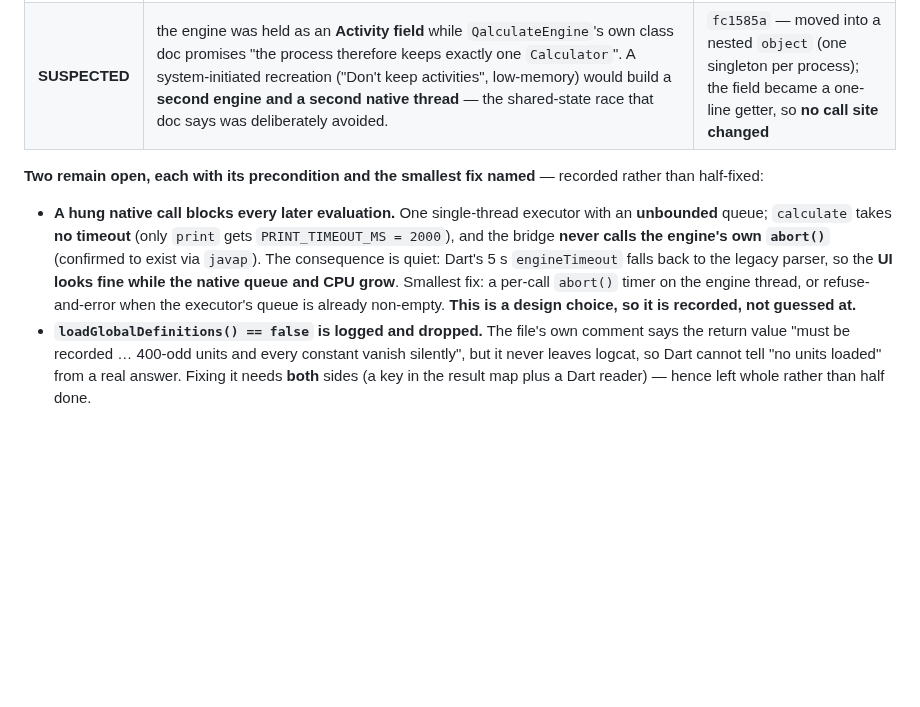
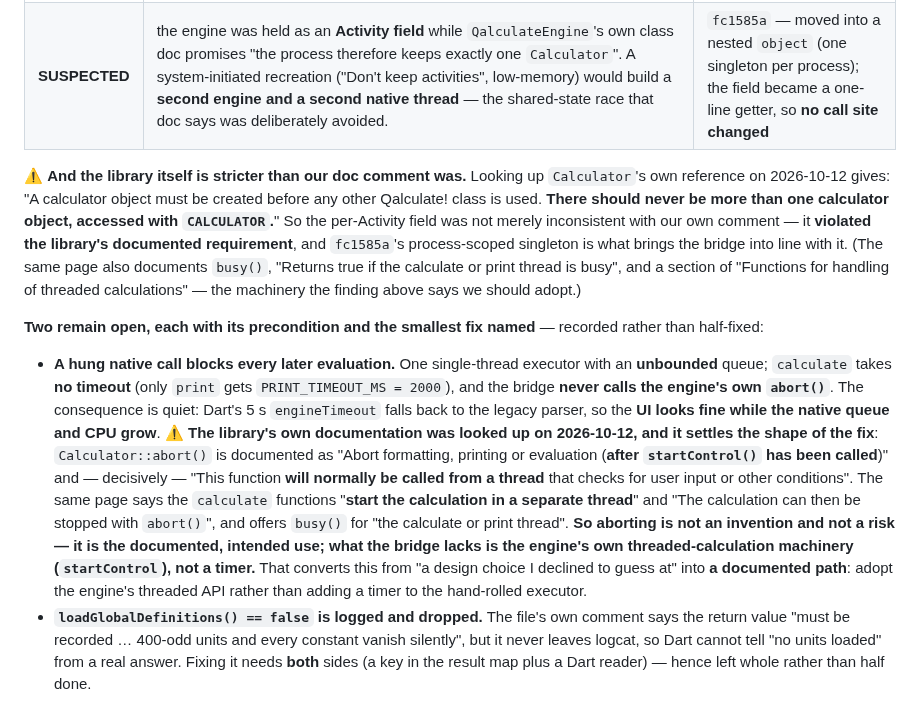
Before and after one commit to NekoRain404/NekoCalc, a Markdown page: docs/verification.md, the part around the change. Rendered like a GitHub page; blank space fills up the shorter version.

Commit message:
docs: 查了 libqalculate 自己的 API 文档——一条悬置决策**变成了有文档的路**，一条修复**被库本身背书**
「多多查找资料」这一条还有一件真能查、且直接作用于桥那两条未决项的：**去读引擎自己的文档**
（`qalculate.github.io` 的 `Calculator` 参考页，2026-10-12 取到）。

**① `abort()` 那条不再是"设计选择"。** 文档原文：
- 「Abort formatting, printing or evaluation (**after `startControl()` has been called**)」
- **跨线程意图是明说的**：「This function **will normally be called from a thread** that checks for user
  input or other conditions.」
- 同一页写着 calculate 函数「**start the calculation in a separate thread**」「can then be stopped with
  `abort()`」，并另有 `busy()`（"Returns true if the calculate or print thread is busy"）。

⇒ **取消不是发明、也不是风险，是文档规定的用法**；桥缺的是引擎自带的**线程化机制**（`startControl`），
**不是定时器**。所以这一条从"我拒绝替人拍板的设计选择"变成**一条有文档的路**：
**改用引擎自己的线程化 API，而不是给手搓的执行器加计时器。**

**② 库本身比我们的注释更严格。** 同页写着：「A calculator object must be created before any other
Qalculate! class is used. **There should never be more than one calculator object, accessed with
`CALCULATOR`.**」⇒ 此前按 **Activity** 持有引擎**不只是与我们自己的注释不一致，它违反了库的硬性要求**；
而 `fc1585a` 那个进程级单例**正是把桥拉回与库一致**。这条修复因此**被库本身背书**，比审计当时的论证更硬。

Co-Authored-By: Claude Code <noreply@anthropic.com>

```diff
--- a/docs/verification.md
+++ b/docs/verification.md
@@ -1226,14 +1226,29 @@ never `delete()`d carry ART finalizers — a deferral, not a leak.
 | **PROVEN** | `MainActivity`'s `exportJson`/`importJson` called `startActivityForResult` **unguarded**, while the sibling `exportBytes` has always wrapped it. On a device with no activity handling `ACTION_CREATE_DOCUMENT`, that throws `ActivityNotFoundException`: the exception crosses the platform thread **and** `pendingResult` is left non-null forever, so **every later backup call returns `busy` — export and import are dead for the life of the process**. | `cf6d4c1` — same `try`/`catch` shape as the sibling, clearing the pending state and answering with a real error |
 | **SUSPECTED** | the engine was held as an **Activity field** while `QalculateEngine`'s own class doc promises "the process therefore keeps exactly one `Calculator`". A system-initiated recreation ("Don't keep activities", low-memory) would build a **second engine and a second native thread** — the shared-state race that doc says was deliberately avoided. | `fc1585a` — moved into a nested `object` (one singleton per process); the field became a one-line getter, so **no call site changed** |
 
+⚠️ **And the library itself is stricter than our doc comment was.** Looking up `Calculator`'s own reference on
+2026-10-12 gives: "A calculator object must be created before any other Qalculate! class is used. **There should
+never be more than one calculator object, accessed with `CALCULATOR`.**" So the per-Activity field was not merely
+inconsistent with our own comment — it **violated the library's documented requirement**, and `fc1585a`'s
+process-scoped singleton is what brings the bridge into line with it. (The same page also documents `busy()`,
+"Returns true if the calculate or print thread is busy", and a section of "Functions for handling of threaded
+calculations" — the machinery the finding above says we should adopt.)
+
 **Two remain open, each with its precondition and the smallest fix named** — recorded rather than half-fixed:
 
 - **A hung native call blocks every later evaluation.** One single-thread executor with an **unbounded** queue;
   `calculate` takes **no timeout** (only `print` gets `PRINT_TIMEOUT_MS = 2000`), and the bridge **never calls
-  the engine's own `abort()`** (confirmed to exist via `javap`). The consequence is quiet: Dart's 5 s
-  `engineTimeout` falls back to the legacy parser, so the **UI looks fine while the native queue and CPU grow**.
-  Smallest fix: a per-call `abort()` timer on the engine thread, or refuse-and-error when the executor's queue is
-  already non-empty. **This is a design choice, so it is recorded, not guessed at.**
+  the engine's own `abort()`**. The consequence is quiet: Dart's 5 s `engineTimeout` falls back to the legacy
+  parser, so the **UI looks fine while the native queue and CPU grow**.
+  ⚠️ **The library's own documentation was looked up on 2026-10-12, and it settles the shape of the fix**:
+  `Calculator::abort()` is documented as "Abort formatting, printing or evaluation (**after `startControl()` has
+  been called**)" and — decisively — "This function **will normally be called from a thread** that checks for
+  user input or other conditions". The same page says the `calculate` functions "**start the calculation in a
+  separate thread**" and "The calculation can then be stopped with `abort()`", and offers `busy()` for "the
+  calculate or print thread". **So aborting is not an invention and not a risk — it is the documented,
+  intended use; what the bridge lacks is the engine's own threaded-calculation machinery (`startControl`), not a
+  timer.** That converts this from "a design choice I declined to guess at" into **a documented path**:
+  adopt the engine's threaded API rather than adding a timer to the hand-rolled executor.
 - **`loadGlobalDefinitions() == false` is logged and dropped.** The file's own comment says the return value
   "must be recorded … 400-odd units and every constant vanish silently", but it never leaves logcat, so Dart
   cannot tell "no units loaded" from a real answer. Fixing it needs **both** sides (a key in the result map plus
```
